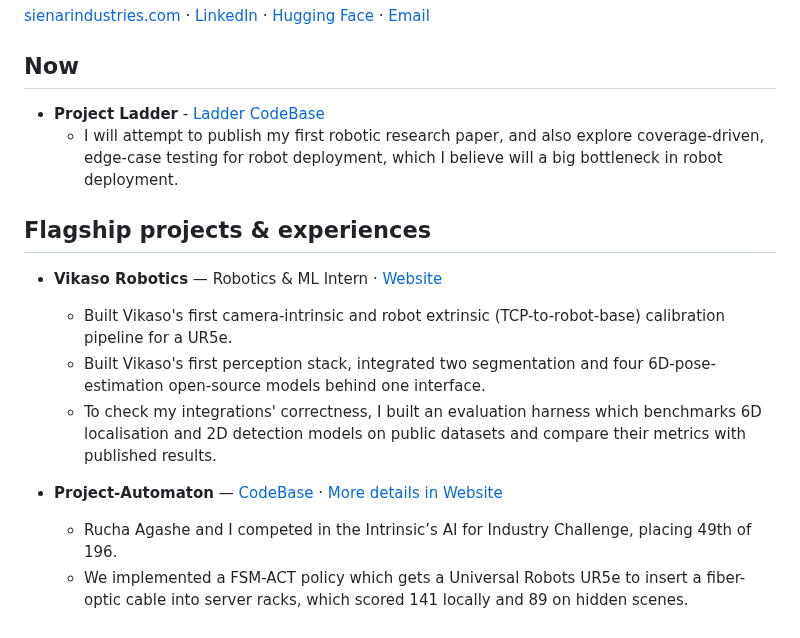
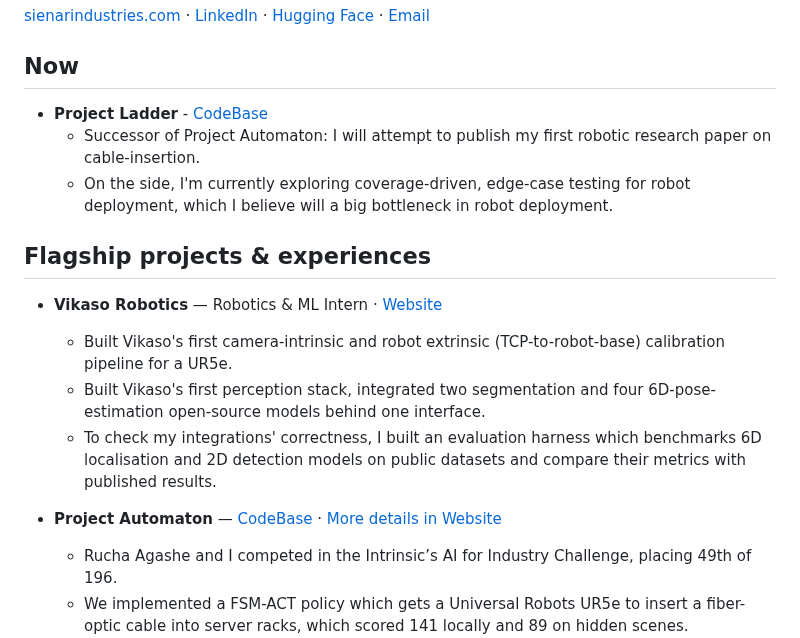
Before and after one commit to Ice-Citron/Ice-Citron, a Markdown page: README.md, the part around the change. GitHub-like rendering.

Commit message:
Revise Project Ladder and Project Automaton details
Updated project descriptions and links in the README.

```diff
--- a/README.md
+++ b/README.md
@@ -8,8 +8,9 @@ My current focus is coverage-driven edge-case hunter for robot reliability: how
 
 ## Now
 
-- **Project Ladder** - [Ladder CodeBase](https://github.com/Ice-Citron/Project-Ladder.git)
-    - I will attempt to publish my first robotic research paper, and also explore coverage-driven, edge-case testing for robot deployment, which I believe will a big bottleneck in robot deployment.
+- **Project Ladder** - [CodeBase](https://github.com/Ice-Citron/Project-Ladder.git)
+    - Successor of Project Automaton: I will attempt to publish my first robotic research paper on cable-insertion.
+    - On the side, I'm currently exploring coverage-driven, edge-case testing for robot deployment, which I believe will a big bottleneck in robot deployment.
 
 ## Flagship projects & experiences
 
@@ -18,7 +19,7 @@ My current focus is coverage-driven edge-case hunter for robot reliability: how
     - Built Vikaso's first perception stack, integrated two segmentation and four 6D-pose-estimation open-source models behind one interface.
     - To check my integrations' correctness, I built an evaluation harness which benchmarks 6D localisation and 2D detection models on public datasets and compare their metrics with published results.
 
-- **Project-Automaton** — [CodeBase](https://github.com/Ice-Citron/Project-Automaton) · [More details in Website](https://sienarindustries.com/project/project-automaton) <br>
+- **Project Automaton** — [CodeBase](https://github.com/Ice-Citron/Project-Automaton) · [More details in Website](https://sienarindustries.com/project/project-automaton) <br>
     - Rucha Agashe and I competed in the Intrinsic’s AI for Industry Challenge, placing 49th of 196.
     - We implemented a FSM-ACT policy which gets a Universal Robots UR5e to insert a fiber-optic cable into server racks, which scored 141 locally and 89 on hidden scenes.
     - This gap between local evals and held-out evals have inspired my work to further explore robotics in Project Ladder and GapHunter.
```
